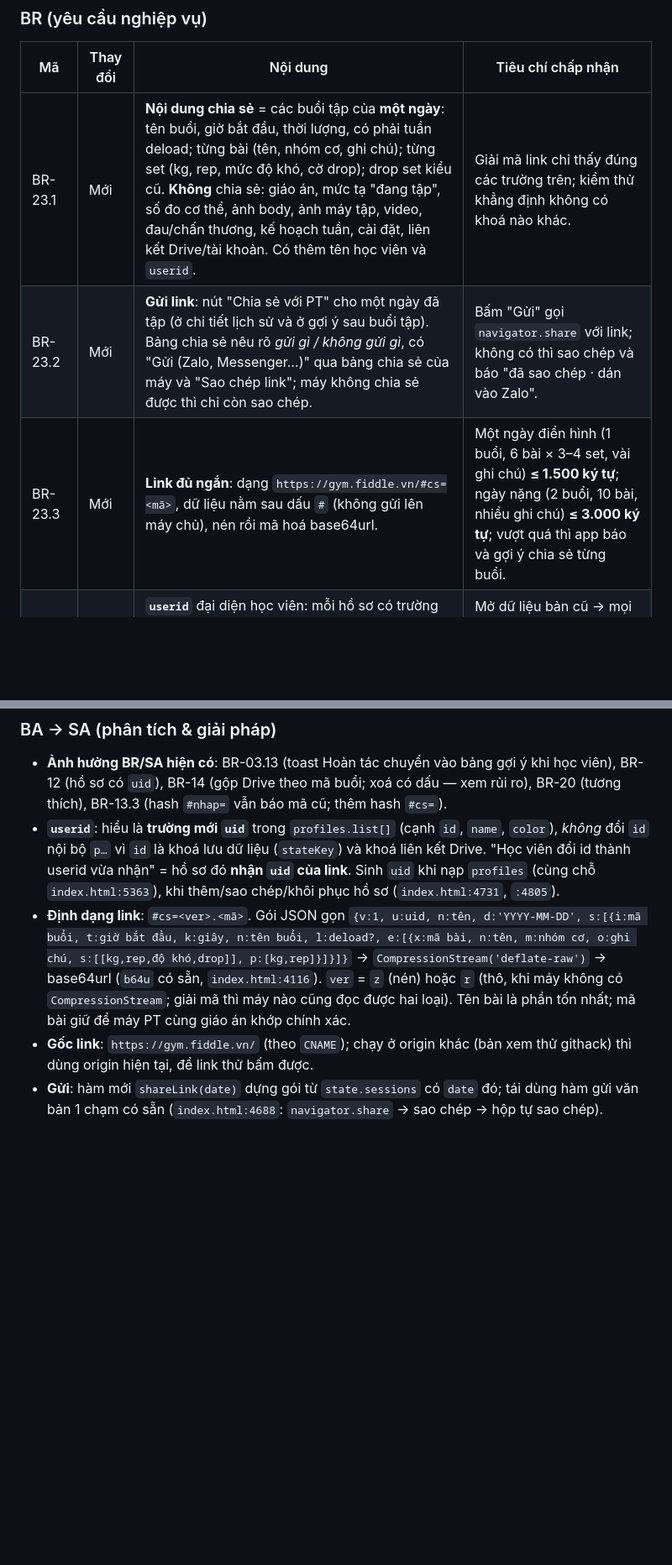
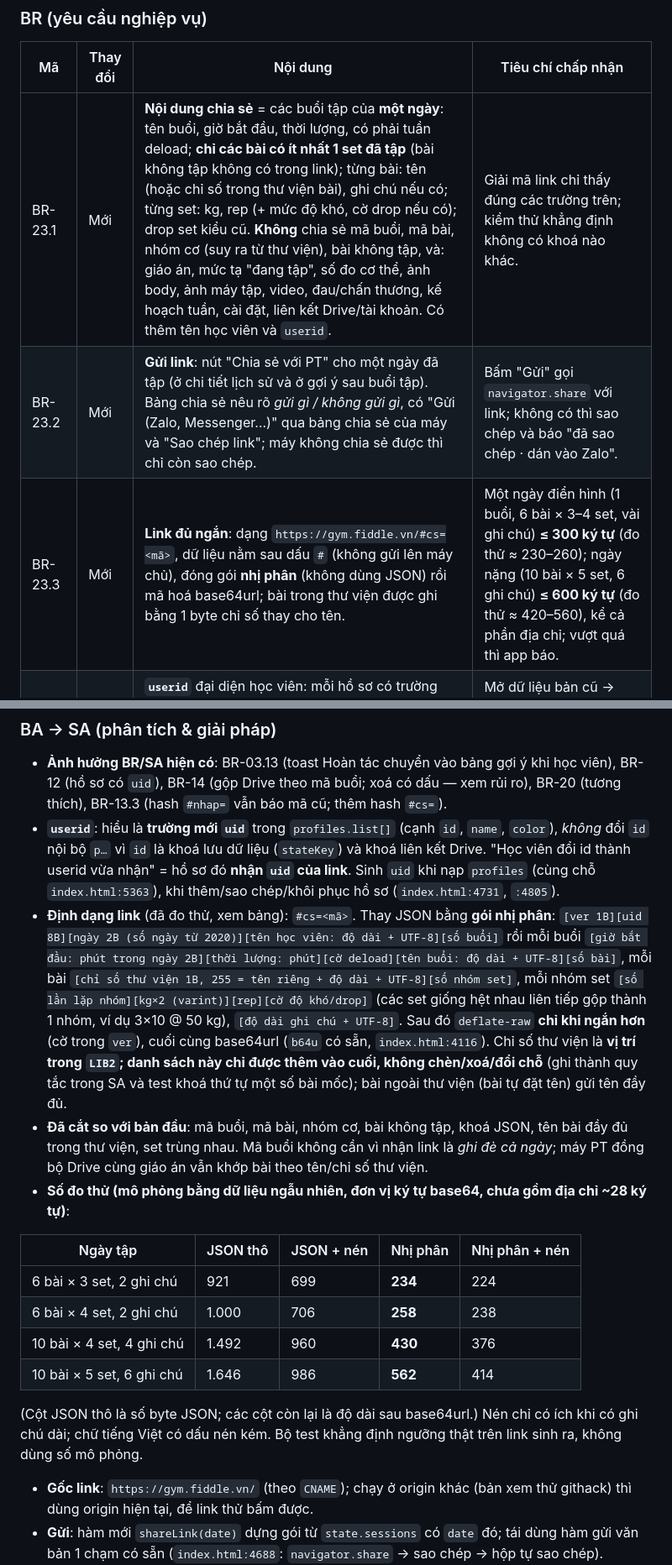
Before and after one commit to hoangtourguide0507-create/giao-an-dia-nguc, a Markdown page: docs/epics/2026-10-22.md, 2 parts joined by grey strips. Shown at 84% size. Drawn GitHub-style; blank space fills up the shorter version.

Commit message:
Epic 22/10 hạng mục 3: rút gọn link bằng gói nhị phân, đo thử độ dài
Co-Authored-By: Claude Sonnet 5.5 <noreply@anthropic.com>
Claude-Session: https://claude.ai/code/session_016bUGDrzeY3454NrryoyWJf

```diff
--- a/docs/epics/2026-10-22.md
+++ b/docs/epics/2026-10-22.md
@@ -145,9 +145,9 @@ Học viên chia sẻ kết quả buổi tập cho PT bằng một link tuỳ bi
 ### BR (yêu cầu nghiệp vụ)
 | Mã | Thay đổi | Nội dung | Tiêu chí chấp nhận |
 |---|---|---|---|
-| BR-23.1 | Mới | **Nội dung chia sẻ** = các buổi tập của **một ngày**: tên buổi, giờ bắt đầu, thời lượng, có phải tuần deload; từng bài (tên, nhóm cơ, ghi chú); từng set (kg, rep, mức độ khó, cờ drop); drop set kiểu cũ. **Không** chia sẻ: giáo án, mức tạ "đang tập", số đo cơ thể, ảnh body, ảnh máy tập, video, đau/chấn thương, kế hoạch tuần, cài đặt, liên kết Drive/tài khoản. Có thêm tên học viên và `userid`. | Giải mã link chỉ thấy đúng các trường trên; kiểm thử khẳng định không có khoá nào khác. |
+| BR-23.1 | Mới | **Nội dung chia sẻ** = các buổi tập của **một ngày**: tên buổi, giờ bắt đầu, thời lượng, có phải tuần deload; **chỉ các bài có ít nhất 1 set đã tập** (bài không tập không có trong link); từng bài: tên (hoặc chỉ số trong thư viện bài), ghi chú nếu có; từng set: kg, rep (+ mức độ khó, cờ drop nếu có); drop set kiểu cũ. **Không** chia sẻ mã buổi, mã bài, nhóm cơ (suy ra từ thư viện), bài không tập, và: giáo án, mức tạ "đang tập", số đo cơ thể, ảnh body, ảnh máy tập, video, đau/chấn thương, kế hoạch tuần, cài đặt, liên kết Drive/tài khoản. Có thêm tên học viên và `userid`. | Giải mã link chỉ thấy đúng các trường trên; kiểm thử khẳng định không có khoá nào khác. |
 | BR-23.2 | Mới | **Gửi link**: nút "Chia sẻ với PT" cho một ngày đã tập (ở chi tiết lịch sử và ở gợi ý sau buổi tập). Bảng chia sẻ nêu rõ *gửi gì / không gửi gì*, có "Gửi (Zalo, Messenger…)" qua bảng chia sẻ của máy và "Sao chép link"; máy không chia sẻ được thì chỉ còn sao chép. | Bấm "Gửi" gọi `navigator.share` với link; không có thì sao chép và báo "đã sao chép · dán vào Zalo". |
-| BR-23.3 | Mới | **Link đủ ngắn**: dạng `https://gym.fiddle.vn/#cs=<mã>`, dữ liệu nằm sau dấu `#` (không gửi lên máy chủ), nén rồi mã hoá base64url. | Một ngày điển hình (1 buổi, 6 bài × 3–4 set, vài ghi chú) **≤ 1.500 ký tự**; ngày nặng (2 buổi, 10 bài, nhiều ghi chú) **≤ 3.000 ký tự**; vượt quá thì app báo và gợi ý chia sẻ từng buổi. |
+| BR-23.3 | Mới | **Link đủ ngắn**: dạng `https://gym.fiddle.vn/#cs=<mã>`, dữ liệu nằm sau dấu `#` (không gửi lên máy chủ), đóng gói **nhị phân** (không dùng JSON) rồi mã hoá base64url; bài trong thư viện được ghi bằng 1 byte chỉ số thay cho tên. | Một ngày điển hình (1 buổi, 6 bài × 3–4 set, vài ghi chú) **≤ 300 ký tự** (đo thử ≈ 230–260); ngày nặng (10 bài × 5 set, 6 ghi chú) **≤ 600 ký tự** (đo thử ≈ 420–560), kể cả phần địa chỉ; vượt quá thì app báo. |
 | BR-23.4 | Mới | **`userid`** đại diện học viên: mỗi hồ sơ có trường `uid` (chuỗi ngẫu nhiên, chỉ chữ + số). Hồ sơ cũ chưa có thì tự tạo khi mở app; hồ sơ tạo mới/sao chép giáo án nhận `uid` mới; `uid` đi theo sao lưu/khôi phục. | Mở dữ liệu bản cũ → mọi hồ sơ đều có `uid`, không đổi sau lần mở thứ hai; hai hồ sơ không bao giờ trùng `uid`. |
 | BR-23.5 | Mới | **PT nhận link** (máy đang bật chế độ HLV; máy chưa bật HLV thì hướng dẫn bật): mở link (hoặc dán link đã sao chép) → bảng xem trước "Kết quả của {tên} ngày dd/mm: n bài · m set · x tấn tạ" kèm số buổi PT đang có trong ngày đó sẽ bị thay. Chưa lưu gì cho tới khi bấm xác nhận. | Mở link hỏng/không đúng định dạng → báo "Link không đọc được", dữ liệu không đổi. |
 | BR-23.6 | Mới | **Khớp học viên**: (a) máy PT có hồ sơ cùng `uid` → mặc định "Cập nhật vào {tên}"; (b) chưa có → chọn **"Gộp vào học viên có sẵn"** (chọn một hồ sơ; hồ sơ đó nhận `uid` của link) hoặc **"Tạo học viên mới"** (tên lấy từ link, sửa được; `uid` = `uid` của link, hồ sơ trống, chưa có giáo án). | Nhận lần 2 cùng link: tự khớp (a), không hỏi lại gộp/tạo mới. |
@@ -161,7 +161,18 @@ Ngoài phạm vi: gửi tự động (không cần bấm), xác thực người
 ### BA → SA (phân tích & giải pháp)
 - **Ảnh hưởng BR/SA hiện có**: BR-03.13 (toast Hoàn tác chuyển vào bảng gợi ý khi học viên), BR-12 (hồ sơ có `uid`), BR-14 (gộp Drive theo mã buổi; xoá có dấu — xem rủi ro), BR-20 (tương thích), BR-13.3 (hash `#nhap=` vẫn báo mã cũ; thêm hash `#cs=`).
 - **`userid`**: hiểu là **trường mới `uid`** trong `profiles.list[]` (cạnh `id`, `name`, `color`), *không* đổi `id` nội bộ `p…` vì `id` là khoá lưu dữ liệu (`stateKey`) và khoá liên kết Drive. "Học viên đổi id thành userid vừa nhận" = hồ sơ đó **nhận `uid` của link**. Sinh `uid` khi nạp `profiles` (cùng chỗ `index.html:5363`), khi thêm/sao chép/khôi phục hồ sơ (`index.html:4731`, `:4805`).
-- **Định dạng link**: `#cs=<ver>.<mã>`. Gói JSON gọn `{v:1, u:uid, n:tên, d:'YYYY-MM-DD', s:[{i:mã buổi, t:giờ bắt đầu, k:giây, n:tên buổi, l:deload?, e:[{x:mã bài, n:tên, m:nhóm cơ, o:ghi chú, s:[[kg,rep,độ khó,drop]], p:[kg,rep]}]}]}` → `CompressionStream('deflate-raw')` → base64url (`b64u` có sẵn, `index.html:4116`). `ver` = `z` (nén) hoặc `r` (thô, khi máy không có `CompressionStream`; giải mã thì máy nào cũng đọc được hai loại). Tên bài là phần tốn nhất; mã bài giữ để máy PT cùng giáo án khớp chính xác.
+- **Định dạng link** (đã đo thử, xem bảng): `#cs=<mã>`. Thay JSON bằng **gói nhị phân**: `[ver 1B][uid 8B][ngày 2B (số ngày từ 2020)][tên học viên: độ dài + UTF-8][số buổi]` rồi mỗi buổi `[giờ bắt đầu: phút trong ngày 2B][thời lượng: phút][cờ deload][tên buổi: độ dài + UTF-8][số bài]`, mỗi bài `[chỉ số thư viện 1B, 255 = tên riêng + độ dài + UTF-8][số nhóm set]`, mỗi nhóm set `[số lần lặp nhóm][kg×2 (varint)][rep][cờ độ khó/drop]` (các set giống hệt nhau liên tiếp gộp thành 1 nhóm, ví dụ 3×10 @ 50 kg), `[độ dài ghi chú + UTF-8]`. Sau đó `deflate-raw` **chỉ khi ngắn hơn** (cờ trong `ver`), cuối cùng base64url (`b64u` có sẵn, `index.html:4116`). Chỉ số thư viện là **vị trí trong `LIB2`; danh sách này chỉ được thêm vào cuối, không chèn/xoá/đổi chỗ** (ghi thành quy tắc trong SA và test khoá thứ tự một số bài mốc); bài ngoài thư viện (bài tự đặt tên) gửi tên đầy đủ.
+- **Đã cắt so với bản đầu**: mã buổi, mã bài, nhóm cơ, bài không tập, khoá JSON, tên bài đầy đủ trong thư viện, set trùng nhau. Mã buổi không cần vì nhận link là *ghi đè cả ngày*; máy PT đồng bộ Drive cùng giáo án vẫn khớp bài theo tên/chỉ số thư viện.
+- **Số đo thử (mô phỏng bằng dữ liệu ngẫu nhiên, đơn vị ký tự base64, chưa gồm địa chỉ ~28 ký tự)**:
+
+| Ngày tập | JSON thô | JSON + nén | Nhị phân | Nhị phân + nén |
+|---|---|---|---|---|
+| 6 bài × 3 set, 2 ghi chú | 921 | 699 | **234** | 224 |
+| 6 bài × 4 set, 2 ghi chú | 1.000 | 706 | **258** | 238 |
+| 10 bài × 4 set, 4 ghi chú | 1.492 | 960 | **430** | 376 |
+| 10 bài × 5 set, 6 ghi chú | 1.646 | 986 | **562** | 414 |
+
+  (Cột JSON thô là số byte JSON; các cột còn lại là độ dài sau base64url.) Nén chỉ có ích khi có ghi chú dài; chữ tiếng Việt có dấu nén kém. Bộ test khẳng định ngưỡng thật trên link sinh ra, không dùng số mô phỏng.
 - **Gốc link**: `https://gym.fiddle.vn/` (theo `CNAME`); chạy ở origin khác (bản xem thử githack) thì dùng origin hiện tại, để link thử bấm được.
 - **Gửi**: hàm mới `shareLink(date)` dựng gói từ `state.sessions` có `date` đó; tái dùng hàm gửi văn bản 1 chạm có sẵn (`index.html:4688`: `navigator.share` → sao chép → hộp tự sao chép). Zalo/Facebook đi qua bảng chia sẻ của điện thoại; không thêm SDK.
 - **Nhận**: đọc `location.hash` lúc khởi động (cạnh xử lý `#nhap=`, `index.html:5378`) rồi xoá hash; thêm "Nhận kết quả từ link" (dán link) ở Phòng HLV phòng khi Zalo mở link sai trình duyệt. Quy trình: giải mã + kiểm tra (phiên bản, số buổi ≤ 6, số bài ≤ 30, số set ≤ 40/bài, `kg` 0–1000, `reps` 0–1000, ngày hợp lệ và không quá hôm nay + 1, chuỗi cắt độ dài) → xem trước → khớp học viên (BR-23.6) → ghi đè ngày (BR-23.7). Ghi vào hồ sơ không phải hồ sơ đang mở thì nạp/ghi trạng thái hồ sơ đó như luồng tạo hồ sơ hiện có (`LDB.put('kv', stateKey(pid), …)`).
```
Also changed, not shown: other parts of docs/epics/2026-10-22.md (+1 -1 lines).
